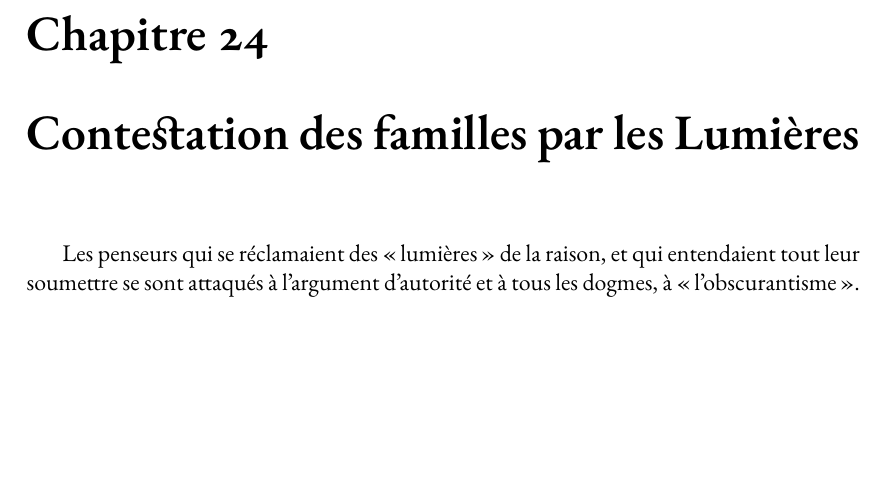
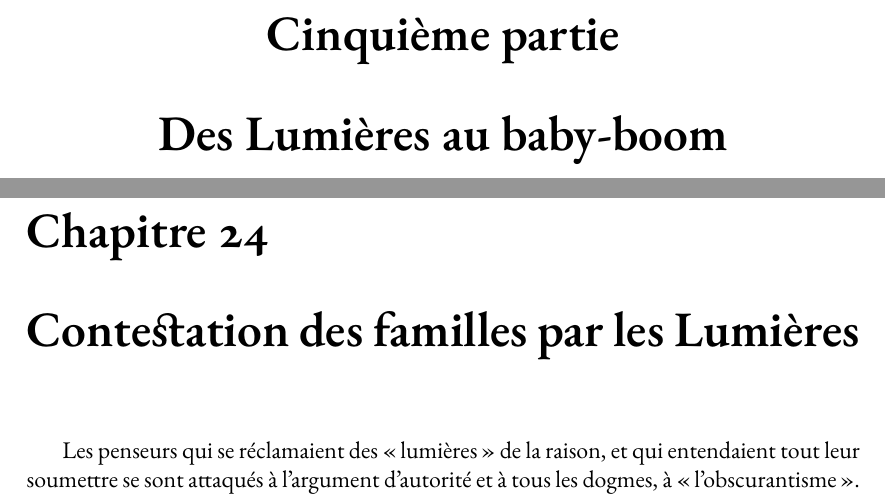
Before and after one commit to generationshistoire/generations, a LaTeX book (Generations.tex, which reads chapitres/lumieres_baby_boom.tex): part of page 176 of 269 before the commit and two parts of pages 176 and 177 of 270 after it, the two joined at a grey line, cut at the place of the change, the shorter picture padded with empty space. Compiled offline with XeLaTeX; a missing font is replaced by an installed copy or a similar font.

Commit message:
Update lumieres_baby_boom.tex

```diff
--- a/chapitres/lumieres_baby_boom.tex
+++ b/chapitres/lumieres_baby_boom.tex
@@ -7,6 +7,7 @@
 %J3 Contestation de la famille du Code Napoléon
 %J4 L'Etat, providence des familles ?
 
+\part{Des Lumières au baby-boom}
 
 \input{chapitres/Lumieres_contre_familles_traditionnelles}
 
```
